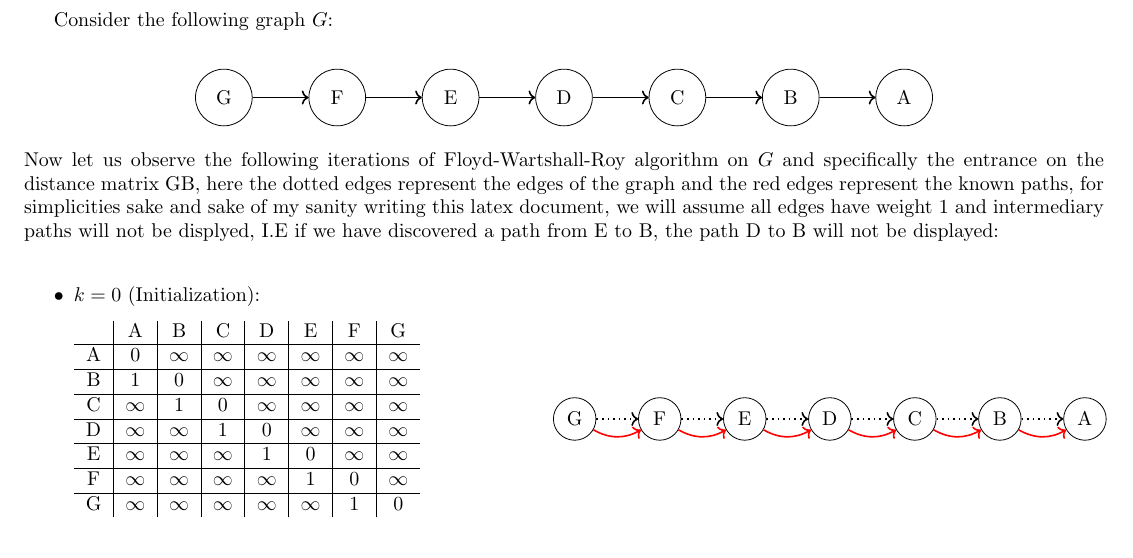
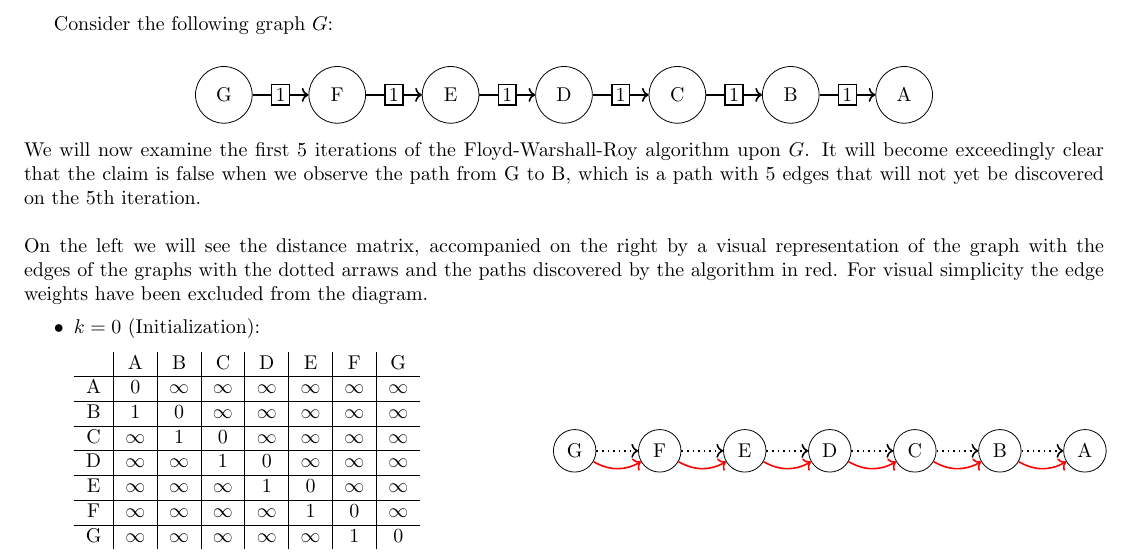
Before and after one commit to Dryd33n/uvic-csc-226, a LaTeX problem sheet (exercises/exercise9.tex): part of page 2 of 3, cut so that both start at the same text. Compiled offline with pdfLaTeX.

Commit message:
exercise 9 done, its so beautiful

```diff
--- a/exercises/exercise9.tex
+++ b/exercises/exercise9.tex
@@ -26,15 +26,16 @@ Consider the following graph $G$:\\
 \node (B) [right of=C] {B};
 \node (A) [right of=B] {A};
 
-\draw[arrow] (G) -- (F);
-\draw[arrow] (F) -- (E);
-\draw[arrow] (E) -- (D);
-\draw[arrow] (D) -- (C);
-\draw[arrow] (C) -- (B);
-\draw[arrow] (B) -- (A);
+\draw[arrow] (G) -- node[circle=false, minimum size=0pt, rectangle, draw=black, fill=white, inner sep=2pt] {1} (F);
+\draw[arrow] (F) -- node[circle=false, minimum size=0pt, rectangle, draw=black, fill=white, inner sep=2pt] {1} (E);
+\draw[arrow] (E) -- node[circle=false, minimum size=0pt, rectangle, draw=black, fill=white, inner sep=2pt] {1} (D);
+\draw[arrow] (D) -- node[circle=false, minimum size=0pt, rectangle, draw=black, fill=white, inner sep=2pt] {1} (C);
+\draw[arrow] (C) -- node[circle=false, minimum size=0pt, rectangle, draw=black, fill=white, inner sep=2pt] {1} (B);
+\draw[arrow] (B) -- node[circle=false, minimum size=0pt, rectangle, draw=black, fill=white, inner sep=2pt] {1} (A);
 \end{tikzpicture}
 \end{center}
-Now let us observe the following iterations of Floyd-Wartshall-Roy algorithm on $G$ and specifically the entrance on the distance matrix GB, here the dotted edges represent the edges of the graph and the red edges represent the known paths, for simplicities sake and sake of my sanity writing this latex document, we will assume all edges have weight 1 and intermediary paths will not be displyed, I.E if we have discovered a path from E to B, the path D to B will not be displayed:\\
+We will now examine the first 5 iterations of the Floyd-Warshall-Roy algorithm upon $G$. It will become exceedingly clear that the claim is false when we observe the path from G to B, which is a path with 5 edges that will not yet be discovered on the 5th iteration.\\\\
+On the left we will see the distance matrix, accompanied on the right by a visual representation of the graph with the edges of the graphs with the dotted arraws and the paths discovered by the algorithm in red. For visual simplicity the edge weights have been excluded from the diagram.
 \begin{itemize}
     \item $k=0$ (Initialization):\\[6pt]
     \begin{minipage}[c]{0.4\textwidth}
```
Also changed, not shown: exercises/exercise9.pdf, exercises/exercise9.tex (18 more changed lines).
